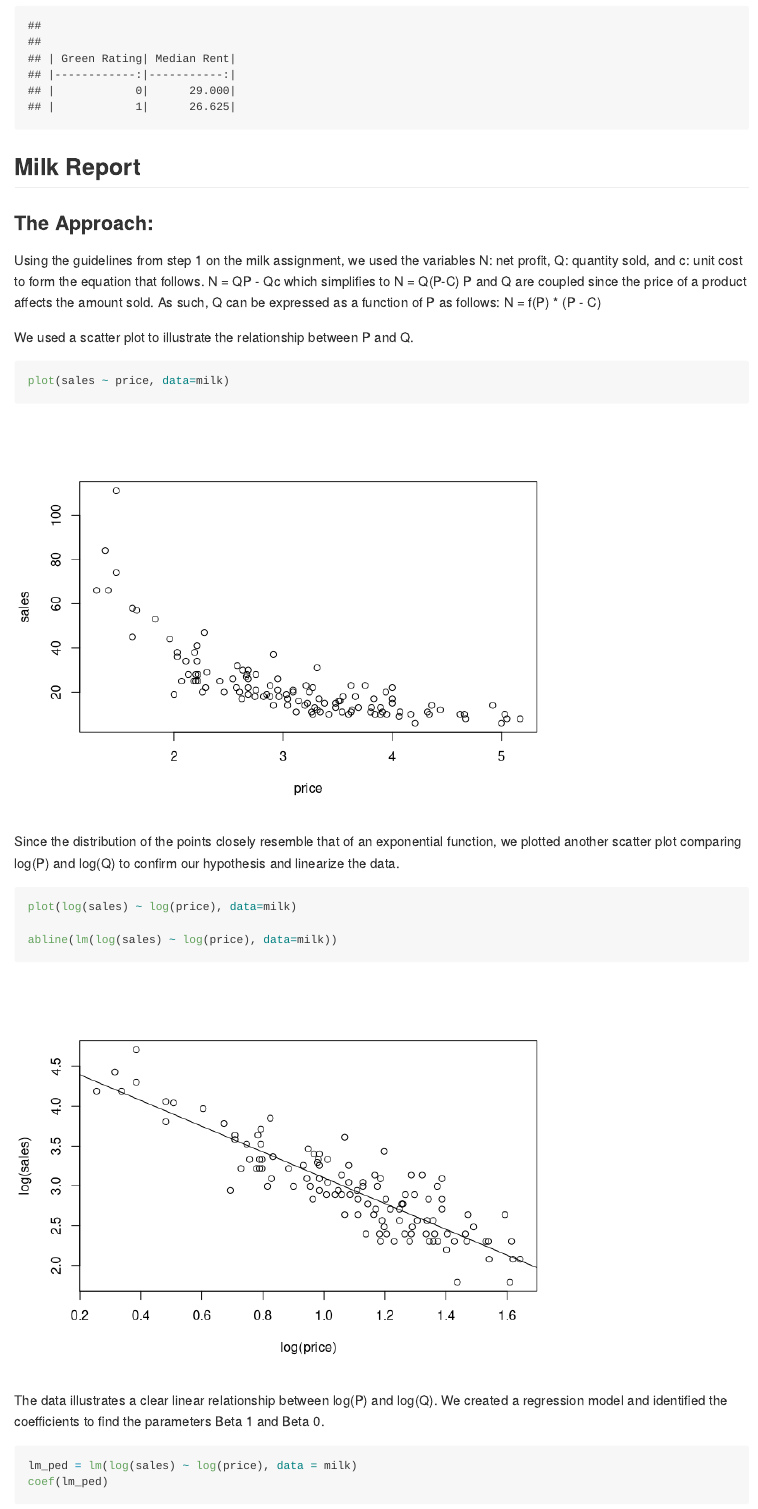
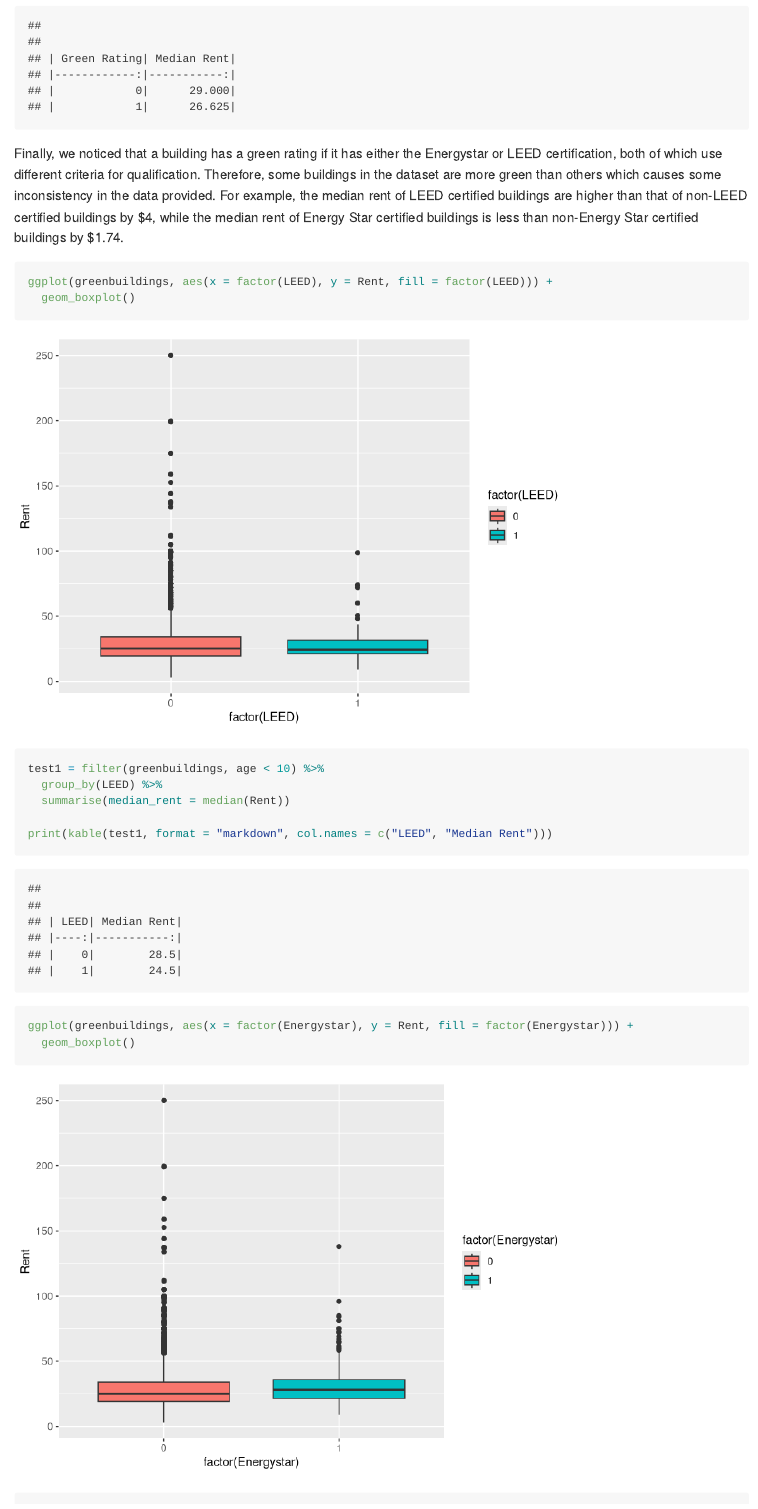
Before and after one commit to dwcp/SDS_323_EX1, an R Markdown document (exercise1.Rmd): the page in a window 1100 px wide, from 2940 px down. Rendered offline with R 4.5, knitr and Pandoc, with nearby package versions; long lines of code are wrapped.

Commit message:
finished greenbuildings

````diff
--- a/exercise1.Rmd
+++ b/exercise1.Rmd
@@ -54,3 +54,17 @@ test = filter(greenbuildings, age < 10) %>%
 print(kable(test, format = "markdown", col.names = c("Green Rating", "Median Rent")))
 ```
 
+Finally, we noticed that a building has a green rating if it has either the Energystar or LEED certification, both of which use different criteria for qualification. Therefore, some buildings in the dataset are more green than others which causes some inconsistency in the data provided. For example, the median rent of LEED certified buildings are higher than that of non-LEED certified buildings by \$4, while the median rent of Energy Star certified buildings is less than non-Energy Star certified buildings by \$1.74.
+
+```{r}
+ggplot(greenbuildings, aes(x = factor(LEED), y = Rent, fill = factor(LEED))) +
+  geom_boxplot()
+
+test1 = filter(greenbuildings, age < 10) %>%
+  group_by(LEED) %>%
+  summarise(median_rent = median(Rent))
+
+print(kable(test1, format = "markdown", col.names = c("LEED", "Median Rent")))
+
+ggplot(greenbuildings, aes(x = factor(Energystar), y = Rent, fill = factor(Energystar))) +
+  geom_boxplot()
````
Also changed, not shown: exercise1.md, exercise1_files/figure-gfm/unnamed-chunk-3-1.png, exercise1_files/figure-gfm/unnamed-chunk-4-1.png, exercise1_files/figure-gfm/unnamed-chunk-4-2.png (added), exercise1_files/figure-gfm/unnamed-chunk-5-1.png, exercise1_files/figure-gfm/unnamed-chunk-6-1.png, exercise1_files/figure-gfm/unnamed-chunk-7-1.png (added), exercise1_files/figure-gfm/unnamed-chunk-8-1.png (added), exercise1.Rmd (10 more changed lines).
